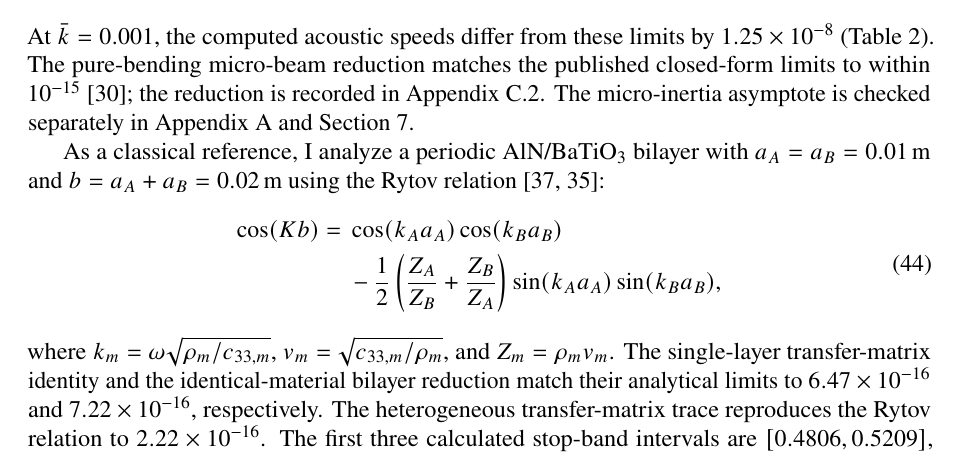
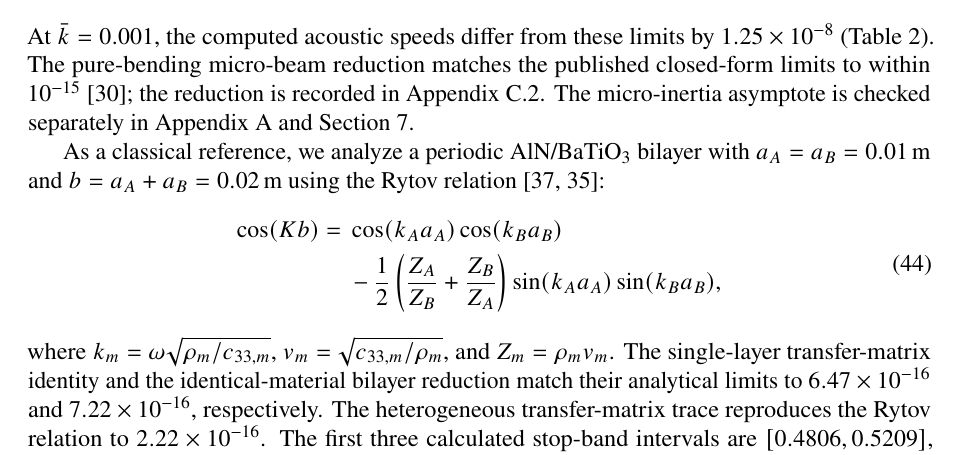
Before and after one commit to vipin-oss/FEM_9_18_Oct_APR_single_author, a LaTeX paper (02_Blinded_Manuscript_IJES.tex, which reads sections/sec05_verification.tex): part of page 12 of 34, cut so that both start at the same text. Compiled offline with pdfLaTeX.

Commit message:
Final consistency pass: author voice and concise figure captions

```diff
--- a/sections/sec05_verification.tex
+++ b/sections/sec05_verification.tex
@@ -14,7 +14,7 @@ In the isotropic homogeneous limit, the long-wavelength phase velocities recover
 \end{equation}
 At $\bar{k}=0.001$, the computed acoustic speeds differ from these limits by $1.25\times10^{-8}$ (Table~\ref{tab:consistency_suite}). The pure-bending micro-beam reduction matches the published closed-form limits to within $10^{-15}$ \cite{papargyribeskou2009}; the reduction is recorded in Appendix~\ref{app:transfer_checks}. The micro-inertia asymptote is checked separately in Appendix~\ref{app:asymptotics} and Section~\ref{sec:microinertia}.
 
-As a classical reference, I analyze a periodic AlN/BaTiO$_3$ bilayer with $a_A=a_B=0.01\,\mathrm{m}$ and $b=a_A+a_B=0.02\,\mathrm{m}$ using the Rytov relation \cite{li2024anchorB,zhengwei2009}:
+As a classical reference, we analyze a periodic AlN/BaTiO$_3$ bilayer with $a_A=a_B=0.01\,\mathrm{m}$ and $b=a_A+a_B=0.02\,\mathrm{m}$ using the Rytov relation \cite{li2024anchorB,zhengwei2009}:
 \begin{equation}
 \begin{split}
 \cos(Kb)={}&\cos(k_Aa_A)\cos(k_Ba_B) \\
```
